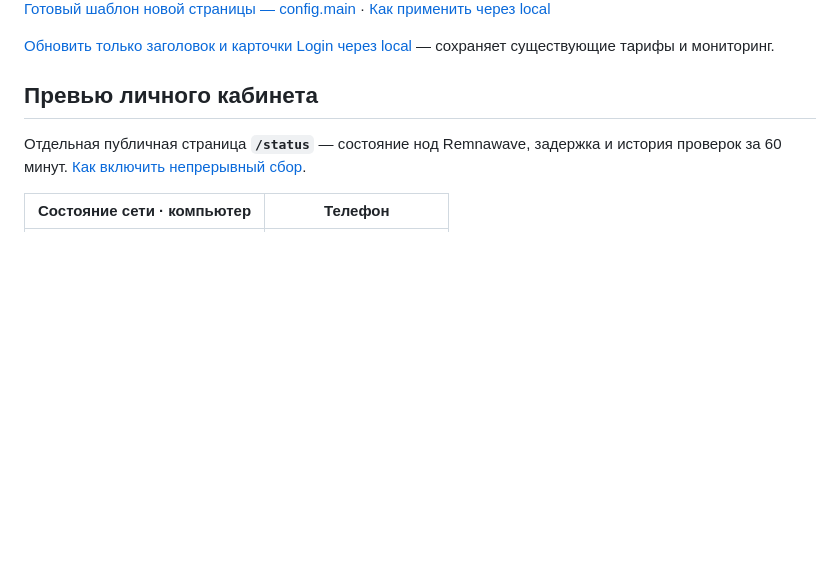
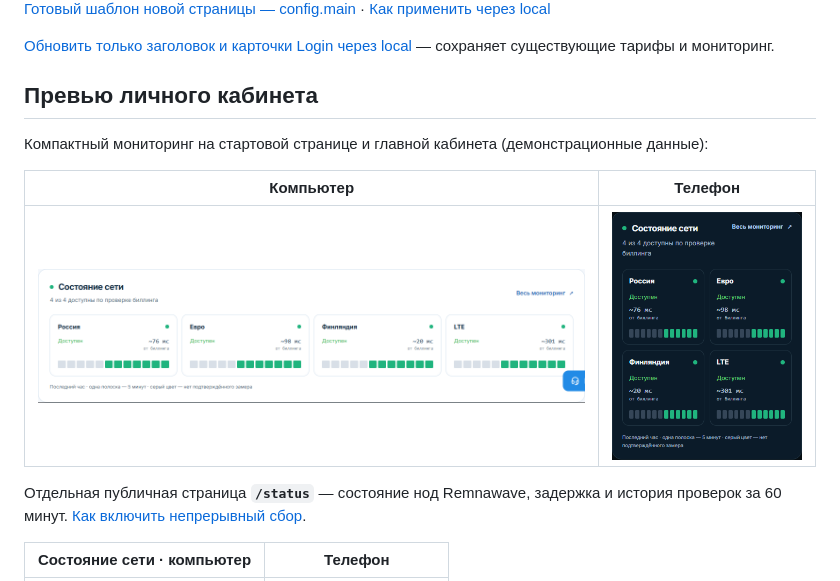
Before and after one commit to dev-vbs/vbios-ticket-yandex, a Markdown page: README.md, the part around the change. Drawn GitHub-style; pictures changed too: docs/screenshots/monitor-widget-desktop-light.png (added), docs/screenshots/monitor-widget-mobile-dark.png (added); blank space fills up the shorter version.

Commit message:
Добавлен компактный виджет мониторинга на главную страницу

```diff
--- a/README.md
+++ b/README.md
@@ -9,6 +9,12 @@
 [Обновить только заголовок и карточки Login через local](docs/login-design-local.txt) — сохраняет существующие тарифы и мониторинг.
 
 ## Превью личного кабинета
+
+Компактный мониторинг на стартовой странице и главной кабинета (демонстрационные данные):
+
+| Компьютер | Телефон |
+| --- | --- |
+| ![Мини-виджет — светлая тема](docs/screenshots/monitor-widget-desktop-light.png) | ![Мини-виджет — тёмная тема](docs/screenshots/monitor-widget-mobile-dark.png) |
 
 Отдельная публичная страница **`/status`** — состояние нод Remnawave, задержка и история проверок за 60 минут. [Как включить непрерывный сбор](docs/MONITORING.md#отдельная-страница-статуса-status).
 
```
Also changed, not shown: docs/MONITORING.md (+4 -0 lines), 2 other files.
